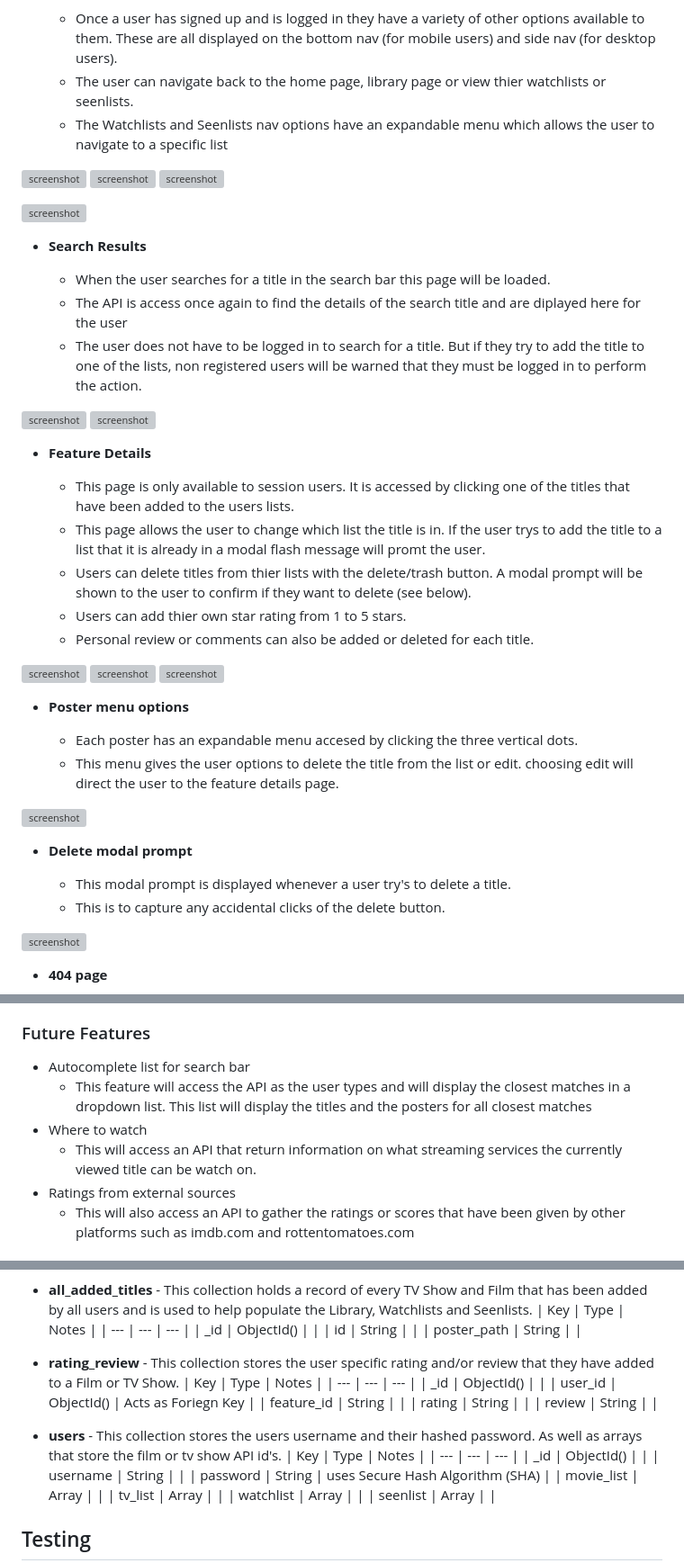
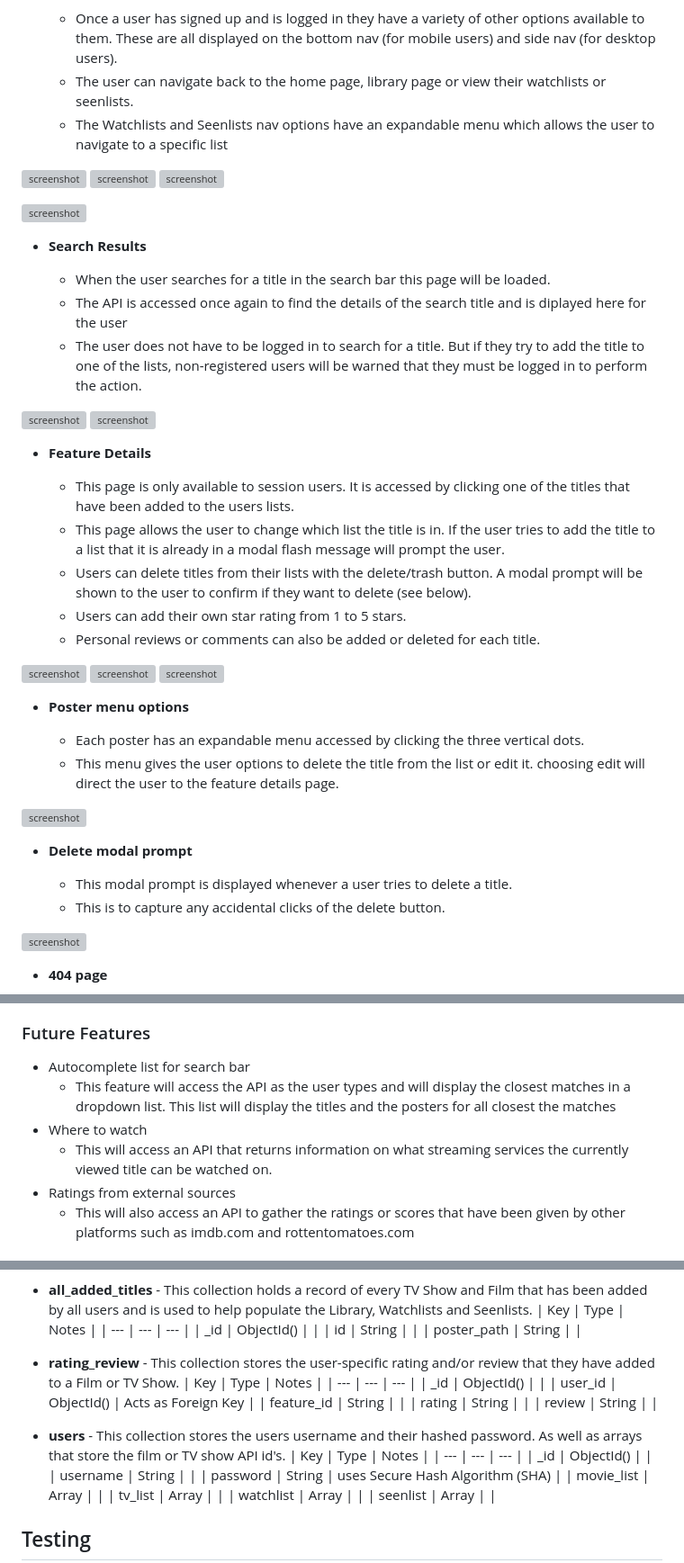
Before and after one commit to dougyb83/MTDb-Movie-Television-Database, a Markdown page: README.md, 3 parts joined by grey strips. Shown: that part at 90% size. Drawn GitHub-style; grey boxes are pictures that could not be loaded.

```diff
--- a/README.md
+++ b/README.md
@@ -166,7 +166,7 @@ I've used [Balsamiq](https://balsamiq.com/wireframes) to design my site wirefram
 - **Bottom and side nav**
 
     - Once a user has signed up and is logged in they have a variety of other options available to them. These are all displayed on the bottom nav (for mobile users) and side nav (for desktop users).
-    - The user can navigate back to the home page, library page or view thier watchlists or seenlists.
+    - The user can navigate back to the home page, library page or view their watchlists or seenlists.
     - The Watchlists and Seenlists nav options have an expandable menu which allows the user to navigate to a specific list
 
 ![screenshot](documentation/features/feature07-1.png)  ![screenshot](documentation/features/feature07-2.png)  ![screenshot](documentation/features/feature07-3.png)
@@ -177,31 +177,31 @@ I've used [Balsamiq](https://balsamiq.com/wireframes) to design my site wirefram
 - **Search Results**
 
     - When the user searches for a title in the search bar this page will be loaded.
-    - The API is access once again to find the details of the search title and are diplayed here for the user
-    - The user does not have to be logged in to search for a title. But if they try to add the title to one of the lists, non registered users will be warned that they must be logged in to perform the action.
+    - The API is accessed once again to find the details of the search title and is diplayed here for the user
+    - The user does not have to be logged in to search for a title. But if they try to add the title to one of the lists, non-registered users will be warned that they must be logged in to perform the action.
 
 ![screenshot](documentation/features/feature08-1.png)  ![screenshot](documentation/features/feature08-2.png)
 
 - **Feature Details**
 
     - This page is only available to session users. It is accessed by clicking one of the titles that have been added to the users lists.
-    - This page allows the user to change which list the title is in. If the user trys to add the title to a list that it is already in a modal flash message will promt the user.
-    - Users can delete titles from thier lists with the delete/trash button. A modal prompt will be shown to the user to confirm if they want to delete (see below).
-    - Users can add thier own star rating from 1 to 5 stars.
-    - Personal review or comments can also be added or deleted for each title.
+    - This page allows the user to change which list the title is in. If the user tries to add the title to a list that it is already in a modal flash message will prompt the user.
+    - Users can delete titles from their lists with the delete/trash button. A modal prompt will be shown to the user to confirm if they want to delete (see below).
+    - Users can add their own star rating from 1 to 5 stars.
+    - Personal reviews or comments can also be added or deleted for each title.
 
 ![screenshot](documentation/features/feature09-1.png)  ![screenshot](documentation/features/feature09-2.png)  ![screenshot](documentation/features/feature09-3.png)
 
 - **Poster menu options**
 
-    - Each poster has an expandable menu accesed by clicking the three vertical dots.
-    - This menu gives the user options to delete the title from the list or edit. choosing edit will direct the user to the feature details page.
+    - Each poster has an expandable menu accessed by clicking the three vertical dots.
+    - This menu gives the user options to delete the title from the list or edit it. choosing edit will direct the user to the feature details page.
 
 ![screenshot](documentation/features/feature10.png)
 
 - **Delete modal prompt**
 
-    - This modal prompt is displayed whenever a user try's to delete a title.
+    - This modal prompt is displayed whenever a user tries to delete a title.
     - This is to capture any accidental clicks of the delete button.
 
 ![screenshot](documentation/features/feature11.png)
@@ -224,9 +224,9 @@ I've used [Balsamiq](https://balsamiq.com/wireframes) to design my site wirefram
 ### Future Features
 
 - Autocomplete list for search bar
-    - This feature will access the API as the user types and will display the closest matches in a dropdown list. This list will display the titles and the posters for all closest matches
+    - This feature will access the API as the user types and will display the closest matches in a dropdown list. This list will display the titles and the posters for all closest the matches
 - Where to watch
-    - This will access an API that return information on what streaming services the currently viewed title can be watch on.
+    - This will access an API that returns information on what streaming services the currently viewed title can be watched on.
 - Ratings from external sources
     - This will also access an API to gather the ratings or scores that have been given by other platforms such as imdb.com and rottentomatoes.com
 
@@ -265,18 +265,18 @@ This collection holds a record of every TV Show and Film that has been added by
 
 
 - **rating_review** -
-This collection stores the user specific rating and/or review that they have added to a Film or TV Show.
+This collection stores the user-specific rating and/or review that they have added to a Film or TV Show.
     | Key | Type | Notes |
     | --- | --- | --- |
     | _id | ObjectId() | |
-    | user_id | ObjectId() | Acts as Foriegn Key |
+    | user_id | ObjectId() | Acts as Foreign Key |
     | feature_id | String | |
     | rating | String | |
     | review | String | |
 
 
 - **users** -
-This collection stores the users username and their hashed password. As well as arrays that store the film or tv show API id's.
+This collection stores the users username and their hashed password. As well as arrays that store the film or TV show API id's.
     | Key | Type | Notes |
     | --- | --- | --- |
     | _id | ObjectId() | |
```
Also changed, not shown: other parts of README.md (+11 -11 lines), TESTING.md (+4 -4 lines), documentation/testing/responsive-mobile-pixel-home.png.
